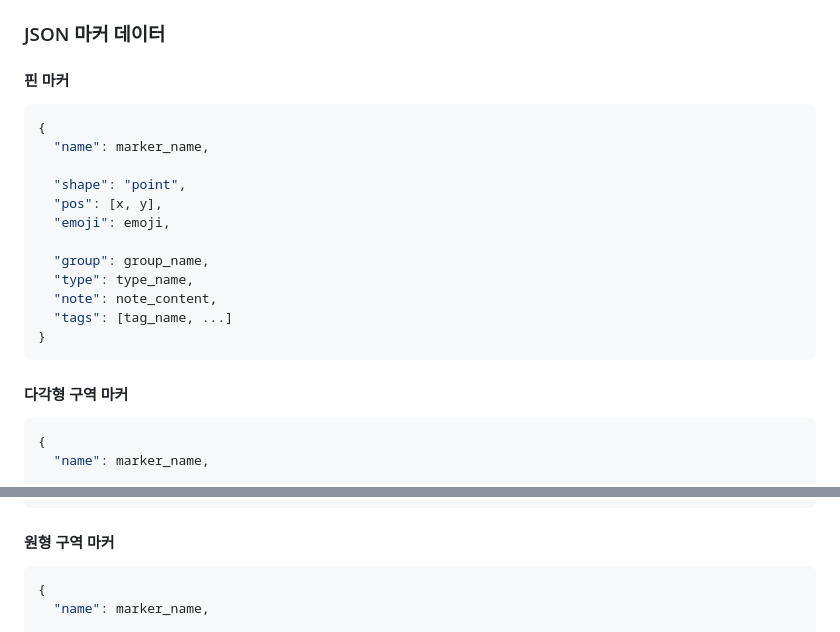
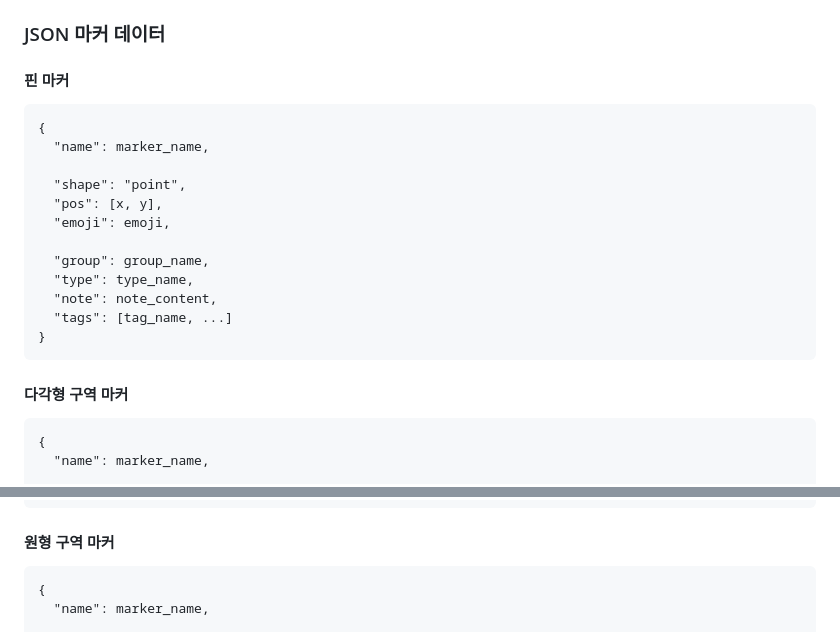
Before and after one commit to gskim071031/pokemon-legends-za, a Markdown page: README.md, 2 parts joined by grey strips. Rendered like a GitHub page.

````diff
--- a/README.md
+++ b/README.md
@@ -59,7 +59,7 @@ pokemon-legends-za/
 ### JSON 마커 데이터
 
 #### 핀 마커
-```json
+```
 {
   "name": marker_name,
 
@@ -75,7 +75,7 @@ pokemon-legends-za/
 ```
 
 #### 다각형 구역 마커
-```json
+```
 {
   "name": marker_name,
 
@@ -96,7 +96,7 @@ pokemon-legends-za/
 ```
 
 #### 원형 구역 마커
-```json
+```
 {
   "name": marker_name,
 
````
Also changed, not shown: other parts of README.md (+1 -1 lines).
